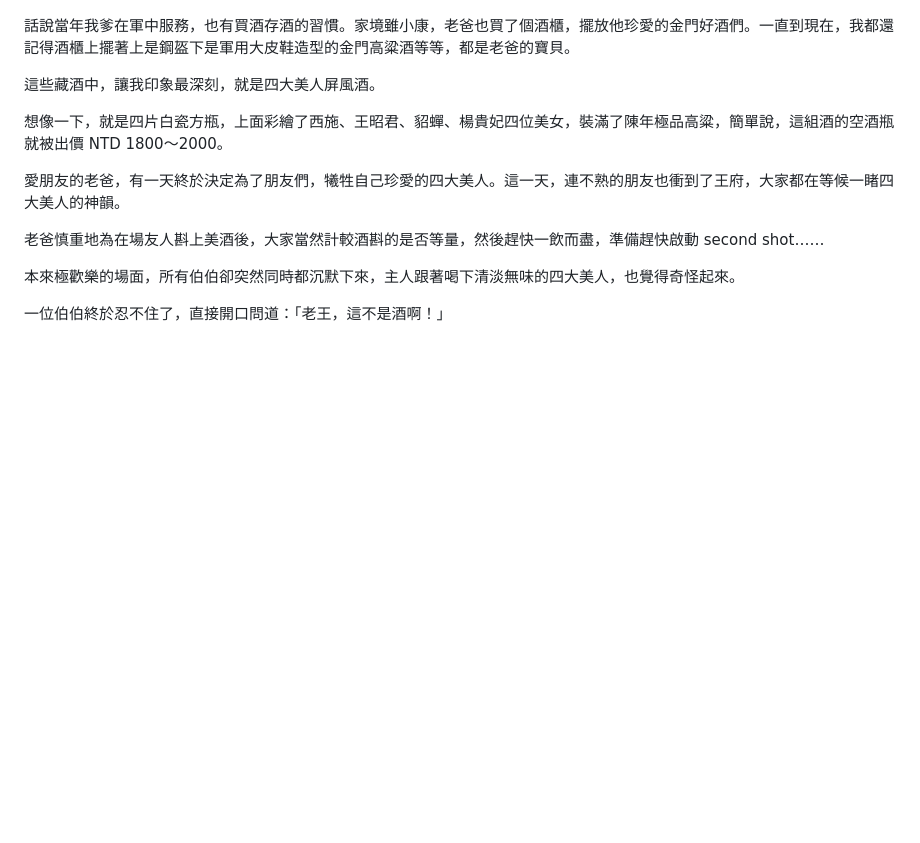
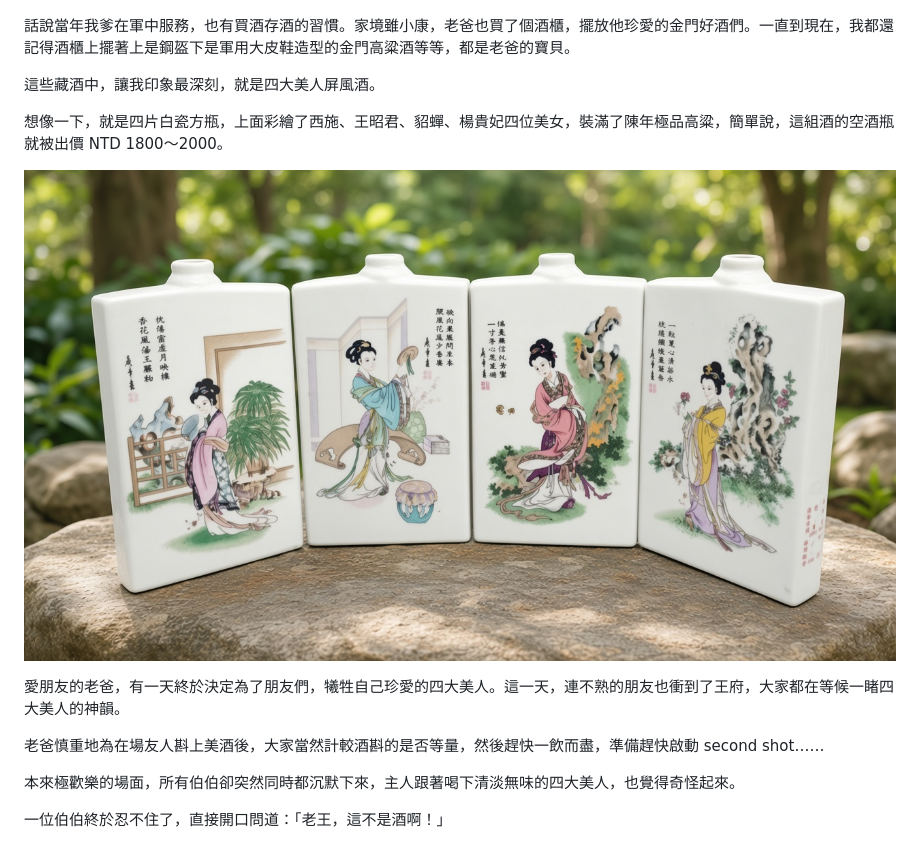
Before and after one commit to knight272001/knight272001.github.io, a Markdown page: content/exclusives/four-beauties-screen-liquor.md, the part around the change. Drawn GitHub-style; pictures changed too: assets/images/four-beauties-bottles.jpg (added); blank space fills up the shorter version.

```diff
--- a/content/exclusives/four-beauties-screen-liquor.md
+++ b/content/exclusives/four-beauties-screen-liquor.md
@@ -16,6 +16,8 @@ tags: ['家人','回憶','老爸','臉書舊文']
 
 想像一下，就是四片白瓷方瓶，上面彩繪了西施、王昭君、貂蟬、楊貴妃四位美女，裝滿了陳年極品高粱，簡單說，這組酒的空酒瓶就被出價 NTD 1800～2000。
 
+![四大美人屏風酒的四支瓷瓶](/assets/images/four-beauties-bottles.jpg "四大美人屏風酒空瓶可以賣到1500元台幣，別亂丟了喔！")
+
 愛朋友的老爸，有一天終於決定為了朋友們，犧牲自己珍愛的四大美人。這一天，連不熟的朋友也衝到了王府，大家都在等候一睹四大美人的神韻。
 
 老爸慎重地為在場友人斟上美酒後，大家當然計較酒斟的是否等量，然後趕快一飲而盡，準備趕快啟動 second shot……
```
Also changed, not shown: 2 other files.
